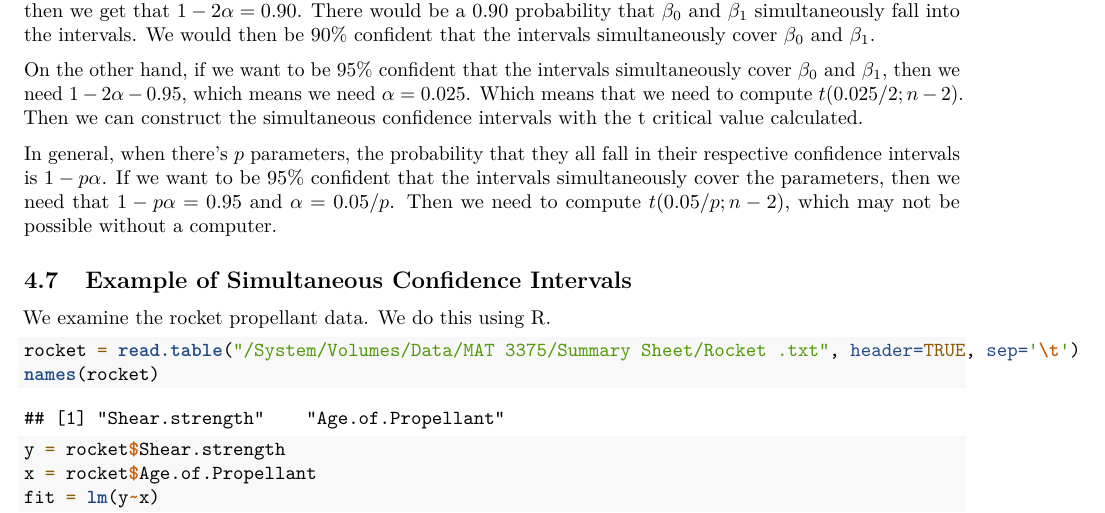
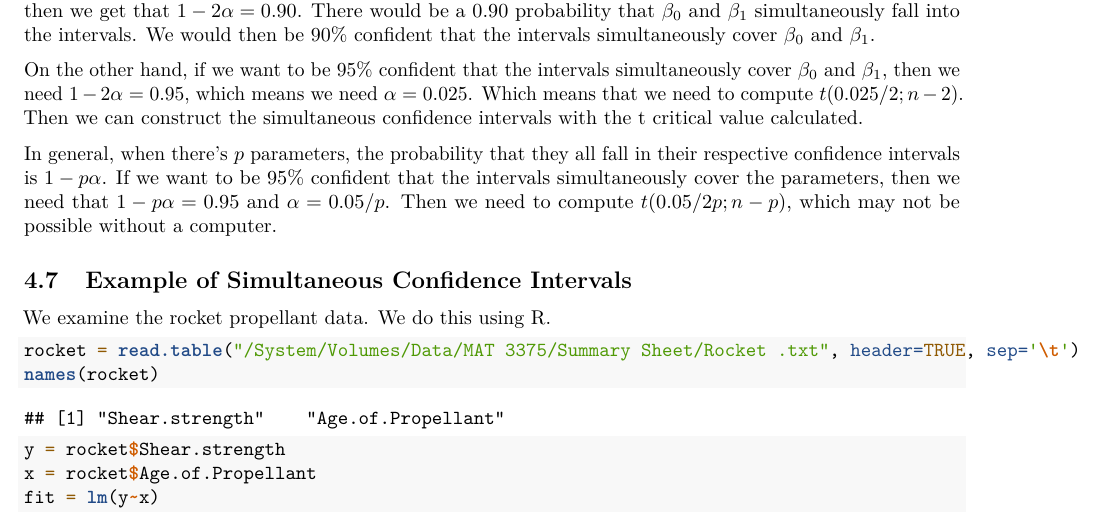
Before and after one commit to JoeZhang1000/MAT-3375-Summary, an R Markdown document (MAT3375_Summary.Rmd): part of page 28 of 37, cut so that both start at the same text. Rendered offline with R 4.5, knitr and Pandoc, then LaTeX, with nearby package versions; some code elsewhere in the file could not run offline.

Commit message:
Minor tweaks

```diff
--- a/MAT3375_Summary.Rmd
+++ b/MAT3375_Summary.Rmd
@@ -1245,9 +1245,9 @@ We define $A_1$ as the event that $\beta_0$ is contained in its $100(1-\alpha)\%
 
 Now the event $A_1 \cap A_2$ is the event that the intervals $b_0 \pm t(\alpha/2; n-2)\cdot s[b_0]$ and $b_1 \pm t(\alpha/2; n-2)\cdot s[b_1]$ simultaneously cover $\beta_0$ and $\beta_1$, respectively. The probability of such event is $1 - 2\alpha$. If we have $\alpha = 0.05$, then we get that $1 - 2\alpha = 0.90$. There would be a 0.90 probability that $\beta_0$ and $\beta_1$ simultaneously fall into the intervals. We would then be 90\% confident that the intervals simultaneously cover $\beta_0$ and $\beta_1$.
 
-On the other hand, if we want to be 95\% confident that the intervals simultaneously cover $\beta_0$ and $\beta_1$, then we need $1 - 2\alpha - 0.95$, which means we need $\alpha = 0.025$. Which means that we need to compute $t(0.025/2; n-2)$. Then we can construct the simultaneous confidence intervals with the t critical value calculated.
-
-In general, when there's $p$ parameters, the probability that they all fall in their respective confidence intervals is $1 - p\alpha$. If we want to be 95\% confident that the intervals simultaneously cover the parameters, then we need that $1 - p\alpha = 0.95$ and $\alpha = 0.05/p$. Then we need to compute $t(0.05/p; n-2)$, which may not be possible without a computer.
+On the other hand, if we want to be 95\% confident that the intervals simultaneously cover $\beta_0$ and $\beta_1$, then we need $1 - 2\alpha = 0.95$, which means we need $\alpha = 0.025$. Which means that we need to compute $t(0.025/2; n-2)$. Then we can construct the simultaneous confidence intervals with the t critical value calculated.
+
+In general, when there's $p$ parameters, the probability that they all fall in their respective confidence intervals is $1 - p\alpha$. If we want to be 95\% confident that the intervals simultaneously cover the parameters, then we need that $1 - p\alpha = 0.95$ and $\alpha = 0.05/p$. Then we need to compute $t(0.05/2p; n-p)$, which may not be possible without a computer.
 
 ## Example of Simultaneous Confidence Intervals
 
```
Also changed, not shown: MAT3375_Summary.pdf, 2 other files.
